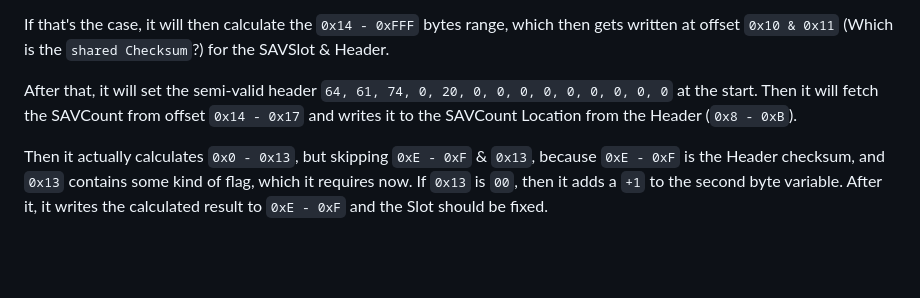
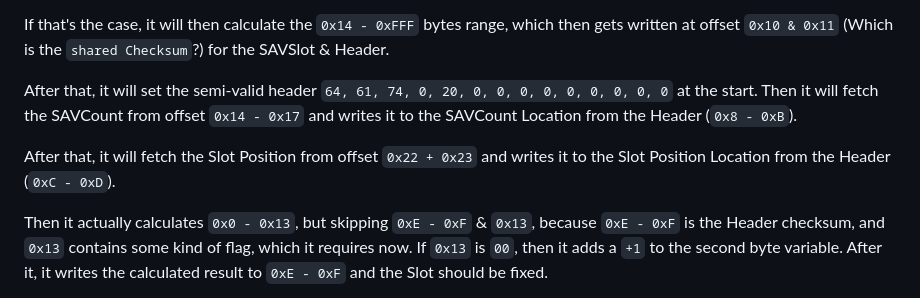
Before and after one commit to Universal-Team/Sim2Editor, a Markdown page: NDSSlotFixer/README.md, the part around the change. Drawn GitHub-style; blank space fills up the shorter version.

Commit message:
**NDSSlotFixer**: 0x22 is Slot Position.

```diff
--- a/NDSSlotFixer/README.md
+++ b/NDSSlotFixer/README.md
@@ -16,6 +16,8 @@ If that's the case, it will then calculate the `0x14 - 0xFFF` bytes range, which
 
 After that, it will set the semi-valid header `64, 61, 74, 0, 20, 0, 0, 0, 0, 0, 0, 0, 0, 0` at the start. Then it will fetch the SAVCount from offset `0x14 - 0x17` and writes it to the SAVCount Location from the Header (`0x8 - 0xB`).
 
+After that, it will fetch the Slot Position from offset `0x22 + 0x23` and writes it to the Slot Position Location from the Header (`0xC - 0xD`).
+
 Then it actually calculates `0x0 - 0x13`, but skipping `0xE - 0xF` & `0x13`, because `0xE - 0xF` is the Header checksum, and `0x13` contains some kind of flag, which it requires now. If `0x13` is `00`, then it adds a `+1` to the second byte variable. After it, it writes the calculated result to `0xE - 0xF` and the Slot should be fixed.
 
 ALL you really have to do is just drag and drop the SAVFile into the executable, really. It does everything else on it's own for you.
```
Also changed, not shown: NDSSlotFixer/Screenshot.png, 3 other files.
